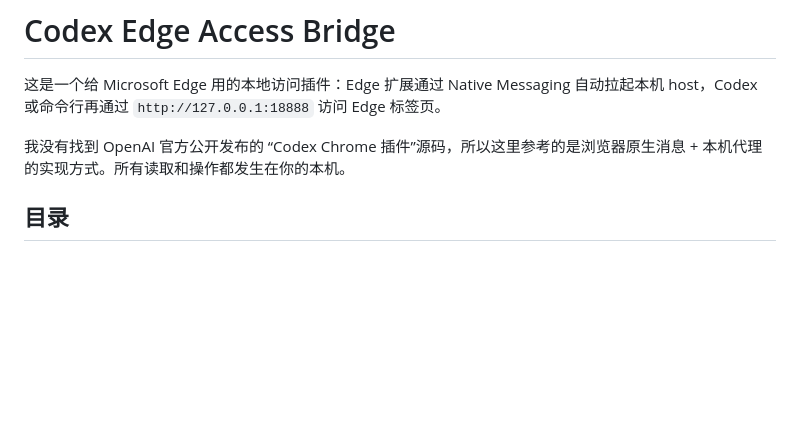
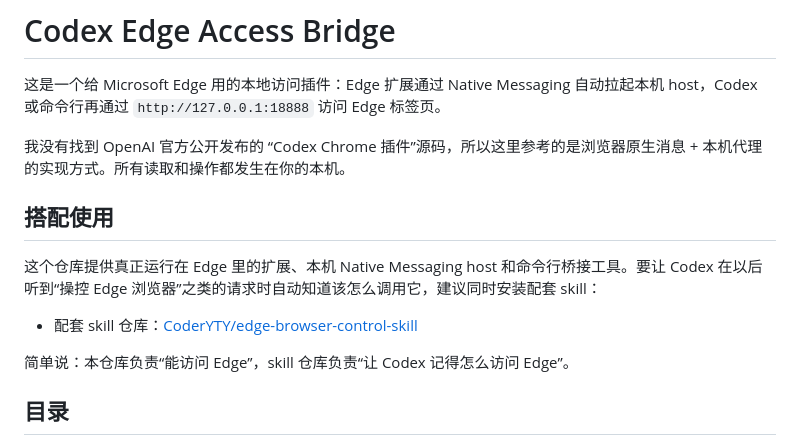
Before and after one commit to CoderYTY/codex-edge-access-bridge, a Markdown page: README.md, the part around the change. GitHub-like rendering; blank space fills up the shorter version.

Commit message:
Document companion skill repository

```diff
--- a/README.md
+++ b/README.md
@@ -3,6 +3,14 @@
 这是一个给 Microsoft Edge 用的本地访问插件：Edge 扩展通过 Native Messaging 自动拉起本机 host，Codex 或命令行再通过 `http://127.0.0.1:18888` 访问 Edge 标签页。
 
 我没有找到 OpenAI 官方公开发布的 “Codex Chrome 插件”源码，所以这里参考的是浏览器原生消息 + 本机代理的实现方式。所有读取和操作都发生在你的本机。
+
+## 搭配使用
+
+这个仓库提供真正运行在 Edge 里的扩展、本机 Native Messaging host 和命令行桥接工具。要让 Codex 在以后听到“操控 Edge 浏览器”之类的请求时自动知道该怎么调用它，建议同时安装配套 skill：
+
+- 配套 skill 仓库：[CoderYTY/edge-browser-control-skill](https://github.com/CoderYTY/edge-browser-control-skill)
+
+简单说：本仓库负责“能访问 Edge”，skill 仓库负责“让 Codex 记得怎么访问 Edge”。
 
 ## 目录
 
```
